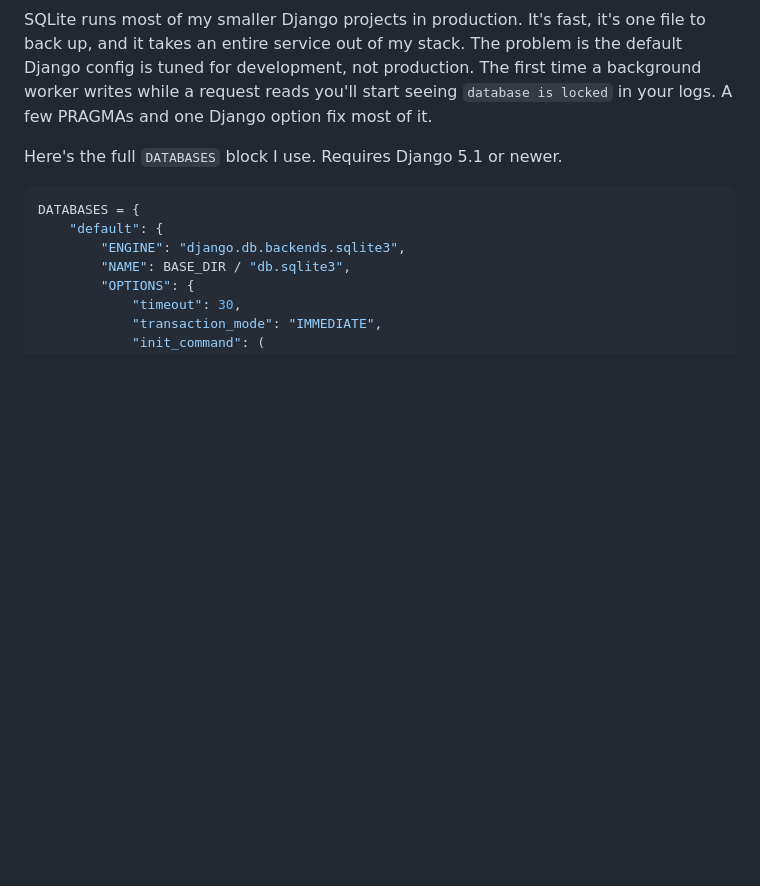
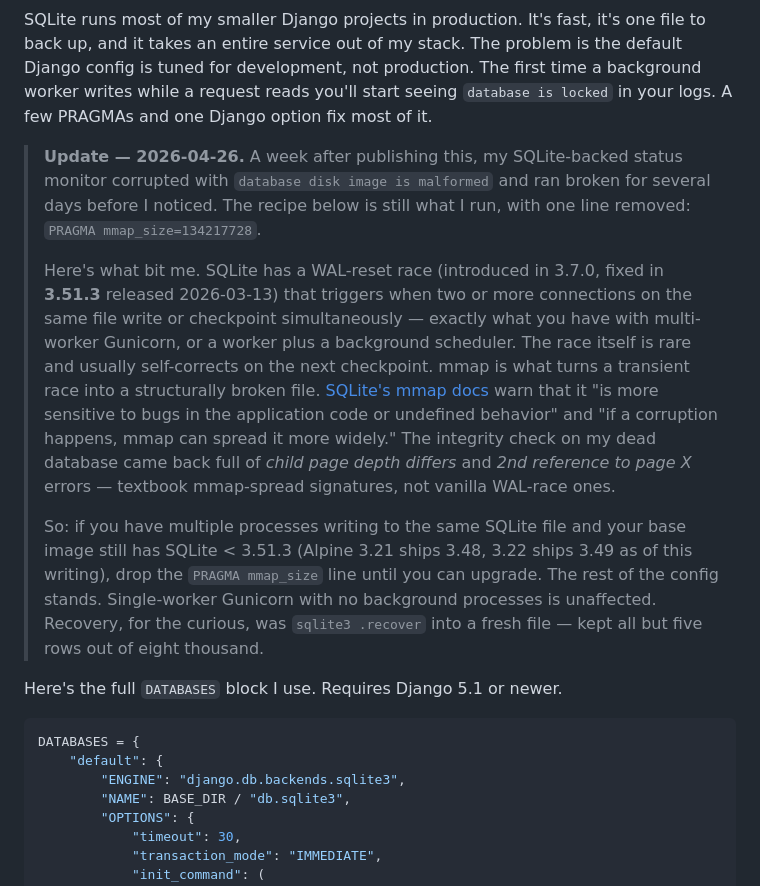
Before and after one commit to overshard/blog, a Markdown page: content/posts/optimizing-sqlite-for-django-in-production.md, the part around the change. GitHub-like rendering; blank space fills up the shorter version.

Commit message:
Add update on mmap_size corruption hazard to SQLite Django post

```diff
--- a/content/posts/optimizing-sqlite-for-django-in-production.md
+++ b/content/posts/optimizing-sqlite-for-django-in-production.md
@@ -9,6 +9,12 @@ cover_image: sqlite-django-logs.webp
 ---
 
 SQLite runs most of my smaller Django projects in production. It's fast, it's one file to back up, and it takes an entire service out of my stack. The problem is the default Django config is tuned for development, not production. The first time a background worker writes while a request reads you'll start seeing `database is locked` in your logs. A few PRAGMAs and one Django option fix most of it.
+
+> **Update — 2026-04-26.** A week after publishing this, my SQLite-backed status monitor corrupted with `database disk image is malformed` and ran broken for several days before I noticed. The recipe below is still what I run, with one line removed: `PRAGMA mmap_size=134217728`.
+>
+> Here's what bit me. SQLite has a WAL-reset race (introduced in 3.7.0, fixed in **3.51.3** released 2026-03-13) that triggers when two or more connections on the same file write or checkpoint simultaneously — exactly what you have with multi-worker Gunicorn, or a worker plus a background scheduler. The race itself is rare and usually self-corrects on the next checkpoint. mmap is what turns a transient race into a structurally broken file. [SQLite's mmap docs](https://www.sqlite.org/mmap.html) warn that it "is more sensitive to bugs in the application code or undefined behavior" and "if a corruption happens, mmap can spread it more widely." The integrity check on my dead database came back full of *child page depth differs* and *2nd reference to page X* errors — textbook mmap-spread signatures, not vanilla WAL-race ones.
+>
+> So: if you have multiple processes writing to the same SQLite file and your base image still has SQLite < 3.51.3 (Alpine 3.21 ships 3.48, 3.22 ships 3.49 as of this writing), drop the `PRAGMA mmap_size` line until you can upgrade. The rest of the config stands. Single-worker Gunicorn with no background processes is unaffected. Recovery, for the curious, was `sqlite3 .recover` into a fresh file — kept all but five rows out of eight thousand.
 
 Here's the full `DATABASES` block I use. Requires Django 5.1 or newer.
 
```
